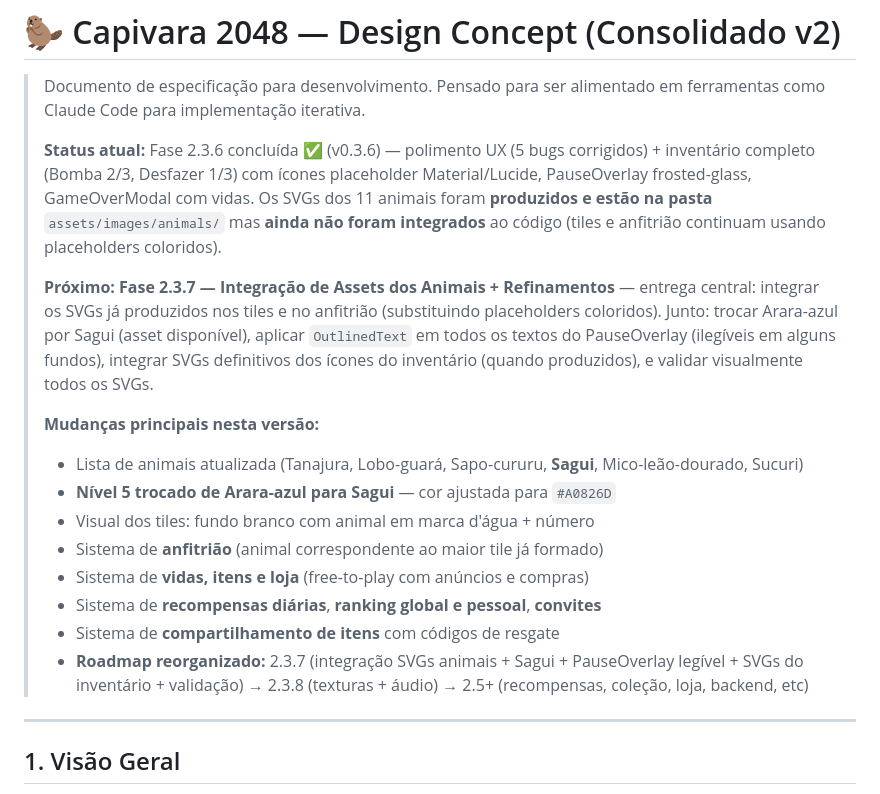
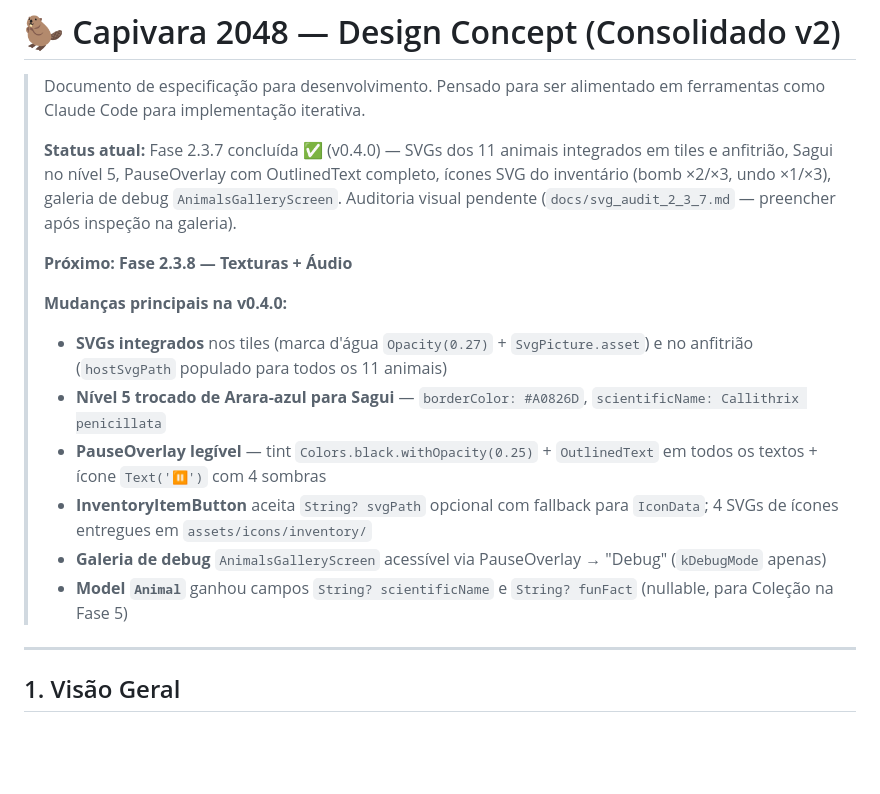
Before and after one commit to g1uliano/capivara_2048, a Markdown page: CAPIVARA_2048_DESIGN.md, the part around the change. Rendered like a GitHub page; blank space fills up the shorter version.

Commit message:
docs: update CAPIVARA_2048_DESIGN.md status to Fase 2.3.7 complete (v0.4.0)

```diff
--- a/CAPIVARA_2048_DESIGN.md
+++ b/CAPIVARA_2048_DESIGN.md
@@ -2,19 +2,17 @@
 
 > Documento de especificação para desenvolvimento. Pensado para ser alimentado em ferramentas como Claude Code para implementação iterativa.
 >
-> **Status atual:** Fase 2.3.6 concluída ✅ (v0.3.6) — polimento UX (5 bugs corrigidos) + inventário completo (Bomba 2/3, Desfazer 1/3) com ícones placeholder Material/Lucide, PauseOverlay frosted-glass, GameOverModal com vidas. Os SVGs dos 11 animais foram **produzidos e estão na pasta** `assets/images/animals/` mas **ainda não foram integrados** ao código (tiles e anfitrião continuam usando placeholders coloridos).
+> **Status atual:** Fase 2.3.7 concluída ✅ (v0.4.0) — SVGs dos 11 animais integrados em tiles e anfitrião, Sagui no nível 5, PauseOverlay com OutlinedText completo, ícones SVG do inventário (bomb ×2/×3, undo ×1/×3), galeria de debug `AnimalsGalleryScreen`. Auditoria visual pendente (`docs/svg_audit_2_3_7.md` — preencher após inspeção na galeria).
 >
-> **Próximo:** **Fase 2.3.7 — Integração de Assets dos Animais + Refinamentos** — entrega central: integrar os SVGs já produzidos nos tiles e no anfitrião (substituindo placeholders coloridos). Junto: trocar Arara-azul por Sagui (asset disponível), aplicar `OutlinedText` em todos os textos do PauseOverlay (ilegíveis em alguns fundos), integrar SVGs definitivos dos ícones do inventário (quando produzidos), e validar visualmente todos os SVGs.
+> **Próximo:** **Fase 2.3.8 — Texturas + Áudio**
 >
-> **Mudanças principais nesta versão:**
-> - Lista de animais atualizada (Tanajura, Lobo-guará, Sapo-cururu, **Sagui**, Mico-leão-dourado, Sucuri)
-> - **Nível 5 trocado de Arara-azul para Sagui** — cor ajustada para `#A0826D`
-> - Visual dos tiles: fundo branco com animal em marca d'água + número
-> - Sistema de **anfitrião** (animal correspondente ao maior tile já formado)
-> - Sistema de **vidas, itens e loja** (free-to-play com anúncios e compras)
-> - Sistema de **recompensas diárias**, **ranking global e pessoal**, **convites**
-> - Sistema de **compartilhamento de itens** com códigos de resgate
-> - **Roadmap reorganizado:** 2.3.7 (integração SVGs animais + Sagui + PauseOverlay legível + SVGs do inventário + validação) → 2.3.8 (texturas + áudio) → 2.5+ (recompensas, coleção, loja, backend, etc)
+> **Mudanças principais na v0.4.0:**
+> - **SVGs integrados** nos tiles (marca d'água `Opacity(0.27)` + `SvgPicture.asset`) e no anfitrião (`hostSvgPath` populado para todos os 11 animais)
+> - **Nível 5 trocado de Arara-azul para Sagui** — `borderColor: #A0826D`, `scientificName: Callithrix penicillata`
+> - **PauseOverlay legível** — tint `Colors.black.withOpacity(0.25)` + `OutlinedText` em todos os textos + ícone `Text('⏸')` com 4 sombras
+> - **InventoryItemButton** aceita `String? svgPath` opcional com fallback para `IconData`; 4 SVGs de ícones entregues em `assets/icons/inventory/`
+> - **Galeria de debug** `AnimalsGalleryScreen` acessível via PauseOverlay → "Debug" (`kDebugMode` apenas)
+> - **Model `Animal`** ganhou campos `String? scientificName` e `String? funFact` (nullable, para Coleção na Fase 5)
 
 ---
 
```
